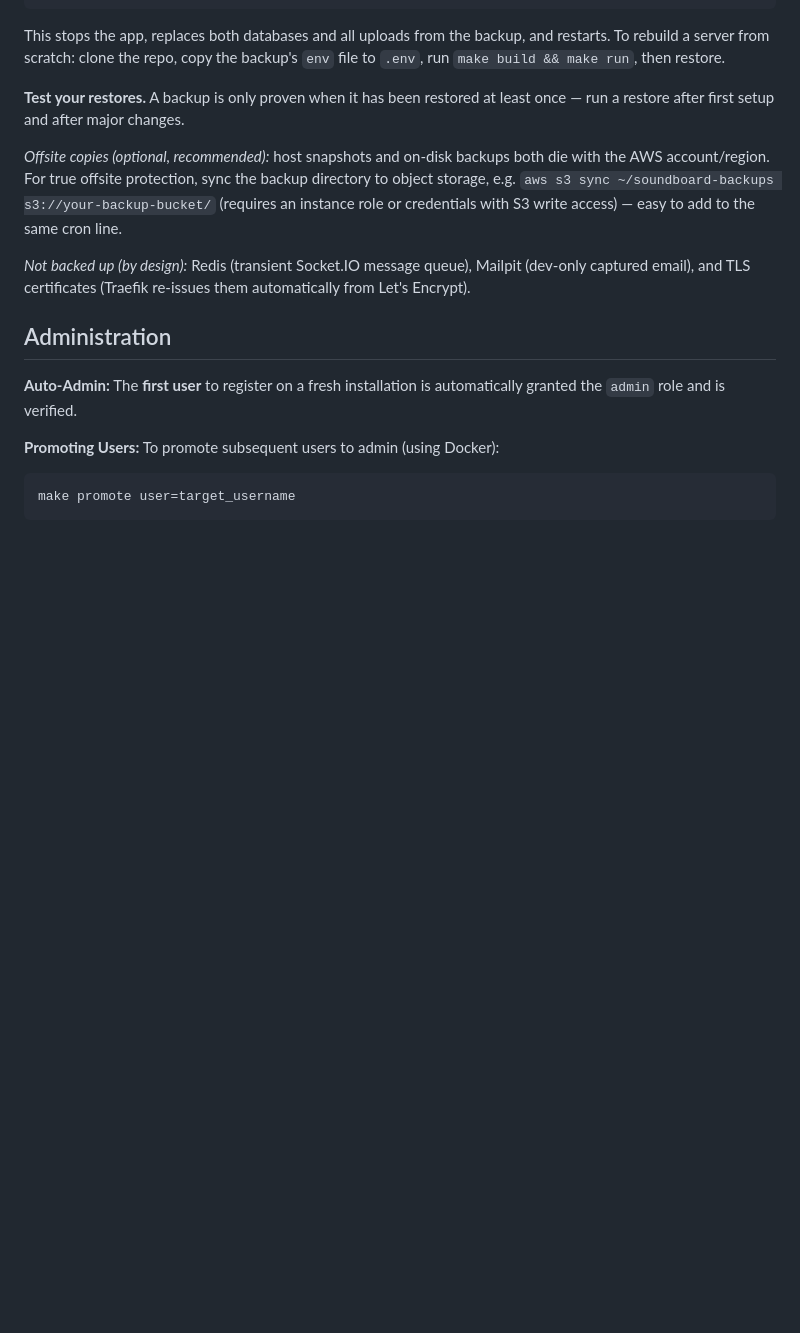
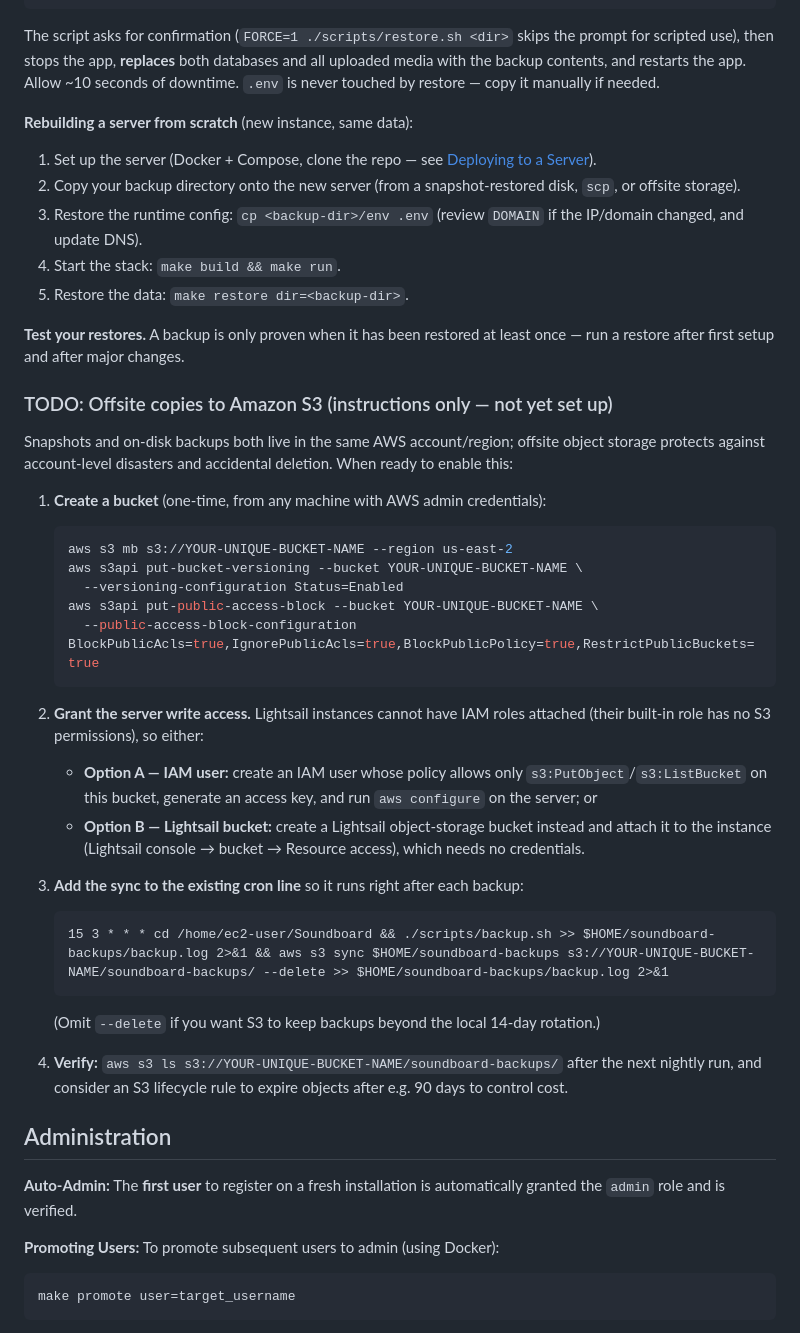
Before and after one commit to ernestgwilsonii/Soundboard, a Markdown page: README.md, the part around one of its changes. GitHub-like rendering; blank space fills up the shorter version.

````diff
--- a/README.md
+++ b/README.md
@@ -255,12 +291,41 @@ Pick a time shortly **before** your daily snapshot window so each snapshot inclu
 make restore dir=~/soundboard-backups/20260609-031500
 ```
-This stops the app, replaces both databases and all uploads from the backup, and restarts. To rebuild a server from scratch: clone the repo, copy the backup's `env` file to `.env`, run `make build && make run`, then restore.
+
+The script asks for confirmation (`FORCE=1 ./scripts/restore.sh <dir>` skips the prompt for scripted use), then stops the app, **replaces** both databases and all uploaded media with the backup contents, and restarts the app. Allow ~10 seconds of downtime. `.env` is never touched by restore — copy it manually if needed.
+
+**Rebuilding a server from scratch** (new instance, same data):
+1.  Set up the server (Docker + Compose, clone the repo — see [Deploying to a Server](#deploying-to-a-server-any-domain)).
+2.  Copy your backup directory onto the new server (from a snapshot-restored disk, `scp`, or offsite storage).
+3.  Restore the runtime config: `cp <backup-dir>/env .env` (review `DOMAIN` if the IP/domain changed, and update DNS).
+4.  Start the stack: `make build && make run`.
+5.  Restore the data: `make restore dir=<backup-dir>`.
 
 **Test your restores.** A backup is only proven when it has been restored at least once — run a restore after first setup and after major changes.
 
-*Offsite copies (optional, recommended):* host snapshots and on-disk backups both die with the AWS account/region. For true offsite protection, sync the backup directory to object storage, e.g. `aws s3 sync ~/soundboard-backups s3://your-backup-bucket/` (requires an instance role or credentials with S3 write access) — easy to add to the same cron line.
+### TODO: Offsite copies to Amazon S3 (instructions only — not yet set up)
 
-*Not backed up (by design):* Redis (transient Socket.IO message queue), Mailpit (dev-only captured email), and TLS certificates (Traefik re-issues them automatically from Let's Encrypt).
+Snapshots and on-disk backups both live in the same AWS account/region; offsite object storage protects against account-level disasters and accidental deletion. When ready to enable this:
+
+1.  **Create a bucket** (one-time, from any machine with AWS admin credentials):
+    ```bash
+    aws s3 mb s3://YOUR-UNIQUE-BUCKET-NAME --region us-east-2
+    aws s3api put-bucket-versioning --bucket YOUR-UNIQUE-BUCKET-NAME \
+      --versioning-configuration Status=Enabled
+    aws s3api put-public-access-block --bucket YOUR-UNIQUE-BUCKET-NAME \
+      --public-access-block-configuration BlockPublicAcls=true,IgnorePublicAcls=true,BlockPublicPolicy=true,RestrictPublicBuckets=true
+    ```
+
+2.  **Grant the server write access.** Lightsail instances cannot have IAM roles attached (their built-in role has no S3 permissions), so either:
+    *   **Option A — IAM user:** create an IAM user whose policy allows only `s3:PutObject`/`s3:ListBucket` on this bucket, generate an access key, and run `aws configure` on the server; or
+    *   **Option B — Lightsail bucket:** create a Lightsail object-storage bucket instead and attach it to the instance (Lightsail console → bucket → Resource access), which needs no credentials.
+
+3.  **Add the sync to the existing cron line** so it runs right after each backup:
+    ```
+    15 3 * * * cd /home/ec2-user/Soundboard && ./scripts/backup.sh >> $HOME/soundboard-backups/backup.log 2>&1 && aws s3 sync $HOME/soundboard-backups s3://YOUR-UNIQUE-BUCKET-NAME/soundboard-backups/ --delete >> $HOME/soundboard-backups/backup.log 2>&1
+    ```
+    (Omit `--delete` if you want S3 to keep backups beyond the local 14-day rotation.)
+
+4.  **Verify:** `aws s3 ls s3://YOUR-UNIQUE-BUCKET-NAME/soundboard-backups/` after the next nightly run, and consider an S3 lifecycle rule to expire objects after e.g. 90 days to control cost.
 
 ## Administration
 
````
Also changed, not shown: other parts of README.md (+51 -15 lines).
